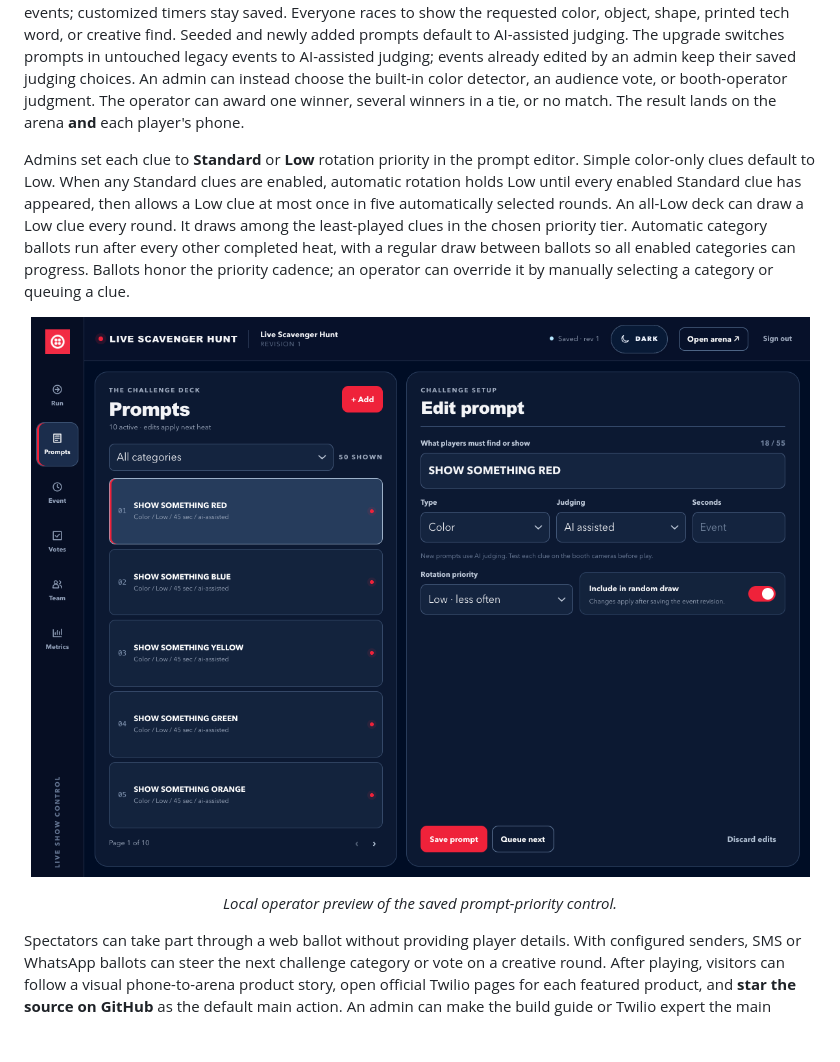
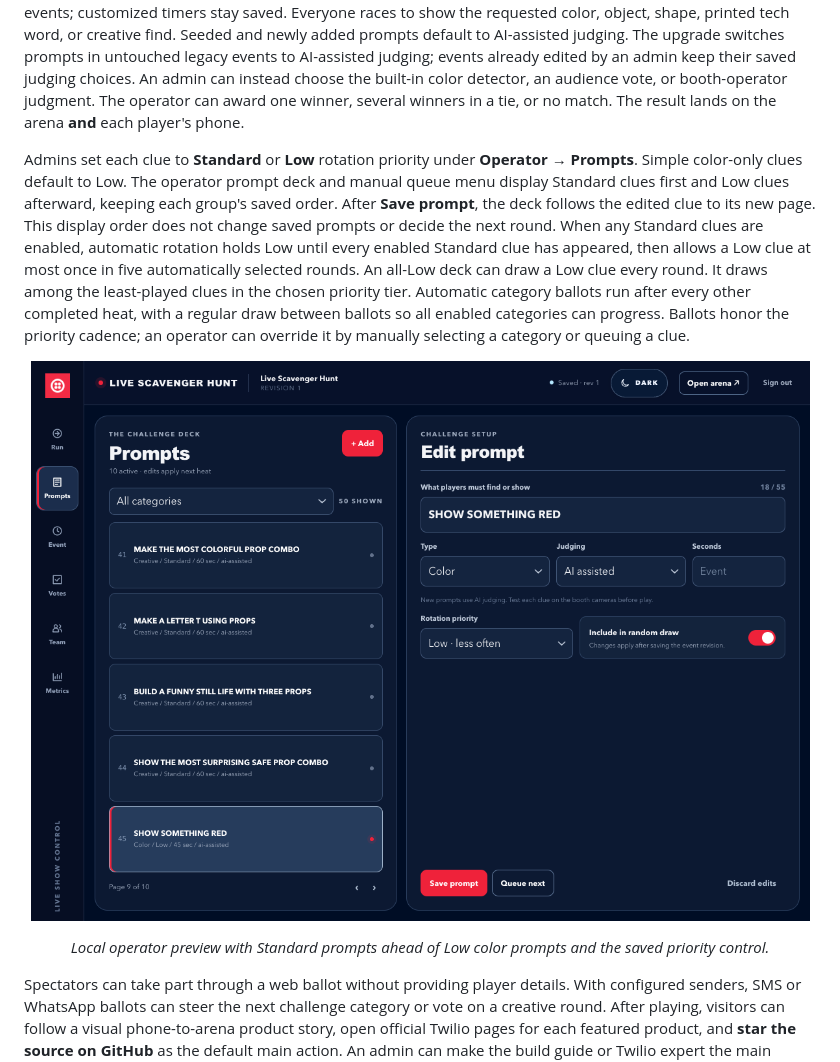
Before and after one commit to anthonyplusAI/twilio-live-scavenger-hunt, a Markdown page: README.md, the part around one of its changes. Drawn GitHub-style; pictures changed too: docs/visuals/live-scavenger-hunt-operator-prompt-priority.png; blank space fills up the shorter version.

Commit message:
Show operator prompts by rotation priority

```diff
--- a/README.md
+++ b/README.md
@@ -45,5 +45,5 @@ When all configured player spots are occupied, or a heat has locked, a new visit
 
 The next clue is chosen randomly among the least-played enabled prompts in its priority tier, avoiding a repeat within that tier until its clues have caught up. It also avoids immediately repeating the last clue when another equally played choice exists. An operator can choose the next clue, and an audience category vote can narrow the draw. The standard hunt now lasts **45 seconds**, with **60 seconds** for seeded creative clues; admins can change the event timer or a prompt's timer. The one-time upgrade applies these defaults only to untouched legacy events; customized timers stay saved. Everyone races to show the requested color, object, shape, printed tech word, or creative find. Seeded and newly added prompts default to AI-assisted judging. The upgrade switches prompts in untouched legacy events to AI-assisted judging; events already edited by an admin keep their saved judging choices. An admin can instead choose the built-in color detector, an audience vote, or booth-operator judgment. The operator can award one winner, several winners in a tie, or no match. The result lands on the arena **and** each player's phone.
 
-Admins set each clue to **Standard** or **Low** rotation priority in the prompt editor. Simple color-only clues default to Low. When any Standard clues are enabled, automatic rotation holds Low until every enabled Standard clue has appeared, then allows a Low clue at most once in five automatically selected rounds. An all-Low deck can draw a Low clue every round. It draws among the least-played clues in the chosen priority tier. Automatic category ballots run after every other completed heat, with a regular draw between ballots so all enabled categories can progress. Ballots honor the priority cadence; an operator can override it by manually selecting a category or queuing a clue.
+Admins set each clue to **Standard** or **Low** rotation priority under **Operator → Prompts**. Simple color-only clues default to Low. The operator prompt deck and manual queue menu display Standard clues first and Low clues afterward, keeping each group's saved order. After **Save prompt**, the deck follows the edited clue to its new page. This display order does not change saved prompts or decide the next round. When any Standard clues are enabled, automatic rotation holds Low until every enabled Standard clue has appeared, then allows a Low clue at most once in five automatically selected rounds. An all-Low deck can draw a Low clue every round. It draws among the least-played clues in the chosen priority tier. Automatic category ballots run after every other completed heat, with a regular draw between ballots so all enabled categories can progress. Ballots honor the priority cadence; an operator can override it by manually selecting a category or queuing a clue.
 
@@ -51,5 +51,5 @@ Admins set each clue to **Standard** or **Low** rotation priority in the prompt
 
-<p align="center"><em>Local operator preview of the saved prompt-priority control.</em></p>
+<p align="center"><em>Local operator preview with Standard prompts ahead of Low color prompts and the saved priority control.</em></p>
 
 Spectators can take part through a web ballot without providing player details. With configured senders, SMS or WhatsApp ballots can steer the next challenge category or vote on a creative round. After playing, visitors can follow a visual phone-to-arena product story, open official Twilio pages for each featured product, and **star the source on GitHub** as the default main action. An admin can make the build guide or Twilio expert the main action instead. Players and web spectators can voluntarily request a guide or conversation through the configured contact form; those requests do not subscribe visitors to product updates. A small **Star on GitHub** card sits beside the arena's larger play or vote QR; booth-sized displays show a second QR in the card. The repo link also stays in the attendee phone footer throughout the journey and appears on the spectator ballot.
 
```
Also changed, not shown: other parts of README.md (+1 -1 lines), docs/runbook.md (+1 -1 lines), 1 other file.
